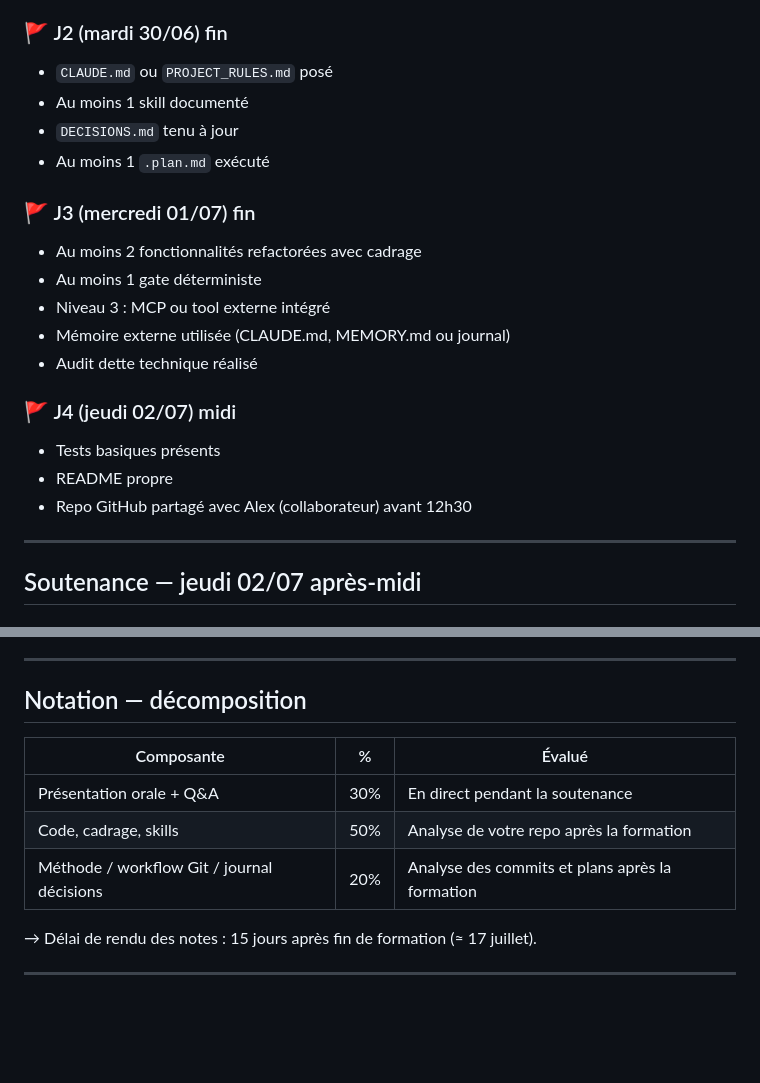
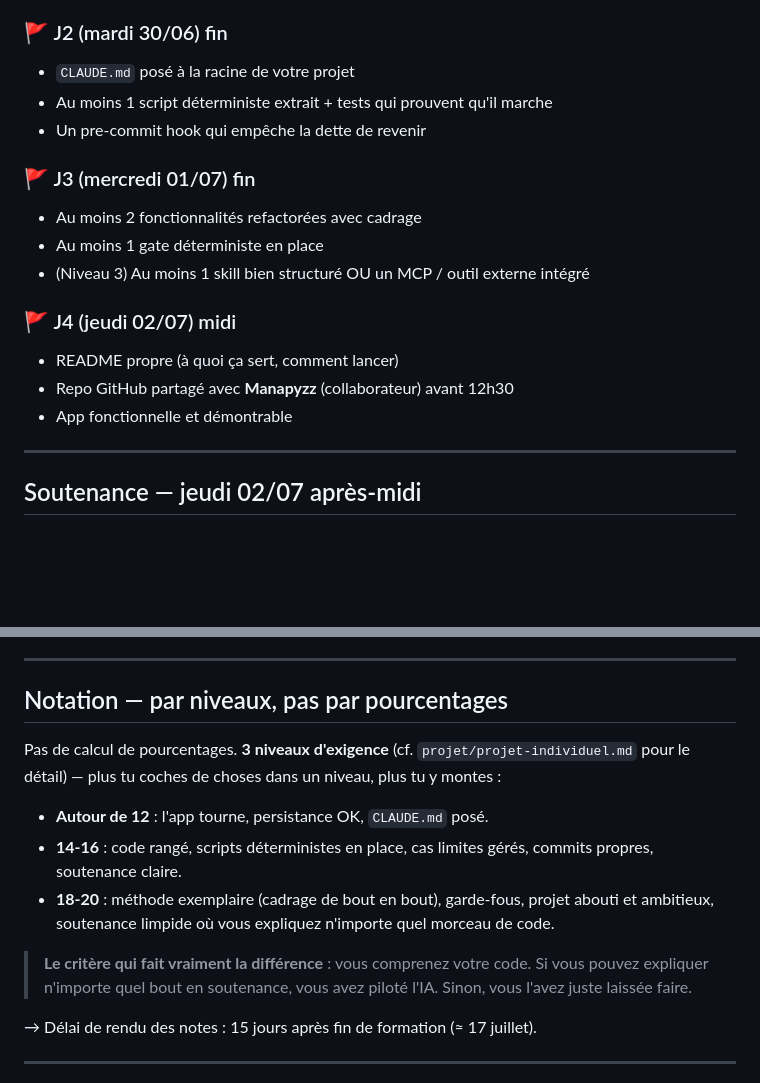
Before and after one commit to Manapyzz/iim-project, a Markdown page: brief/brief-semaine.md, 2 parts joined by grey strips. Rendered like a GitHub page; blank space fills up the shorter version.

Commit message:
docs(brief): aligne notation et milestones avec projet-individuel.md
- Retire la grille 30/50/20 % (incoherent avec 'pas de pourcentages'
  dans projet-individuel.md). Garde les 3 niveaux (~12 / 14-16 / 18-20).
- Adoucit les milestones J2/J3/J4 : retire DECISIONS.md, .plan.md,
  MCP obligatoire et audit dette technique (concepts non couverts en
  cours faute de temps).
- Garde l'attente 'au moins 1 skill' (pour le niveau 3 desormais,
  pas niveau 2) et 'au moins 1 script deterministe + tests' au J2.

Co-Authored-By: Claude Opus 4.7 (1M context) <noreply@anthropic.com>

```diff
--- a/brief/brief-semaine.md
+++ b/brief/brief-semaine.md
@@ -74,22 +74,19 @@ Optionnel pour le niveau 3 :
 - Premier mur identifié : vous avez vu votre code dérailler
 
 ### 🚩 J2 (mardi 30/06) fin
-- `CLAUDE.md` ou `PROJECT_RULES.md` posé
-- Au moins 1 skill documenté
-- `DECISIONS.md` tenu à jour
-- Au moins 1 `.plan.md` exécuté
+- `CLAUDE.md` posé à la racine de votre projet
+- Au moins 1 script déterministe extrait + tests qui prouvent qu'il marche
+- Un pre-commit hook qui empêche la dette de revenir
 
 ### 🚩 J3 (mercredi 01/07) fin
 - Au moins 2 fonctionnalités refactorées avec cadrage
-- Au moins 1 gate déterministe
-- Niveau 3 : MCP ou tool externe intégré
-- Mémoire externe utilisée (CLAUDE.md, MEMORY.md ou journal)
-- Audit dette technique réalisé
+- Au moins 1 gate déterministe en place
+- (Niveau 3) Au moins 1 skill bien structuré OU un MCP / outil externe intégré
 
 ### 🚩 J4 (jeudi 02/07) midi
-- Tests basiques présents
-- README propre
-- Repo GitHub partagé avec Alex (collaborateur) avant 12h30
+- README propre (à quoi ça sert, comment lancer)
+- Repo GitHub partagé avec **Manapyzz** (collaborateur) avant 12h30
+- App fonctionnelle et démontrable
 
 ---
 
@@ -109,13 +106,15 @@ Optionnel pour le niveau 3 :
 
 ---
 
-## Notation — décomposition
+## Notation — par niveaux, pas par pourcentages
 
-| Composante | % | Évalué |
-|---|---|---|
-| Présentation orale + Q&A | 30% | En direct pendant la soutenance |
-| Code, cadrage, skills | 50% | Analyse de votre repo après la formation |
-| Méthode / workflow Git / journal décisions | 20% | Analyse des commits et plans après la formation |
+Pas de calcul de pourcentages. **3 niveaux d'exigence** (cf. `projet/projet-individuel.md` pour le détail) — plus tu coches de choses dans un niveau, plus tu y montes :
+
+- **Autour de 12** : l'app tourne, persistance OK, `CLAUDE.md` posé.
+- **14-16** : code rangé, scripts déterministes en place, cas limites gérés, commits propres, soutenance claire.
+- **18-20** : méthode exemplaire (cadrage de bout en bout), garde-fous, projet abouti et ambitieux, soutenance limpide où vous expliquez n'importe quel morceau de code.
+
+> **Le critère qui fait vraiment la différence** : vous comprenez votre code. Si vous pouvez expliquer n'importe quel bout en soutenance, vous avez piloté l'IA. Sinon, vous l'avez juste laissée faire.
 
 → Délai de rendu des notes : 15 jours après fin de formation (≈ 17 juillet).
 
```
